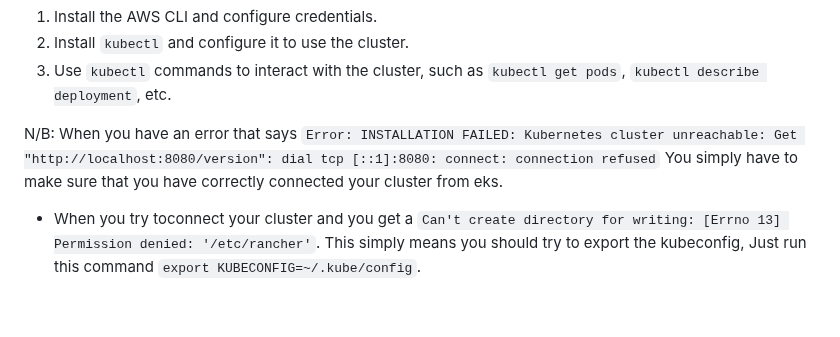
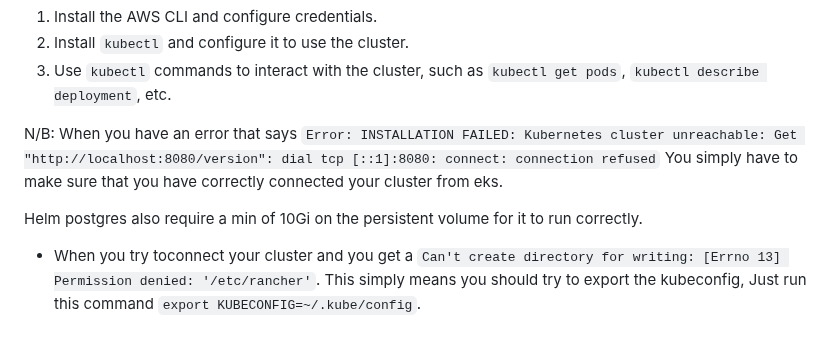
Before and after one commit to mercy299/UdacityHelmProject, a Markdown page: README.md, the part around the change. Rendered like a GitHub page; blank space fills up the shorter version.

Commit message:
edited the reade

```diff
--- a/README.md
+++ b/README.md
@@ -47,6 +47,8 @@ To access the Kubernetes cluster, follow these steps:
 N/B: When you have an error that says `Error: INSTALLATION FAILED: Kubernetes cluster unreachable: Get "http://localhost:8080/version": dial tcp [::1]:8080: connect: connection refused`
 You simply have to make sure that you have correctly connected your cluster from eks.
 
+Helm postgres also require a min of 10Gi on the persistent volume for it to run correctly.
+
 - When you try toconnect your cluster and you get a `Can't create directory for writing: [Errno 13] Permission denied: '/etc/rancher'`. This simply means you should try to export the kubeconfig, Just run this command `export KUBECONFIG=~/.kube/config`.
 
 ## Troubleshooting
```
